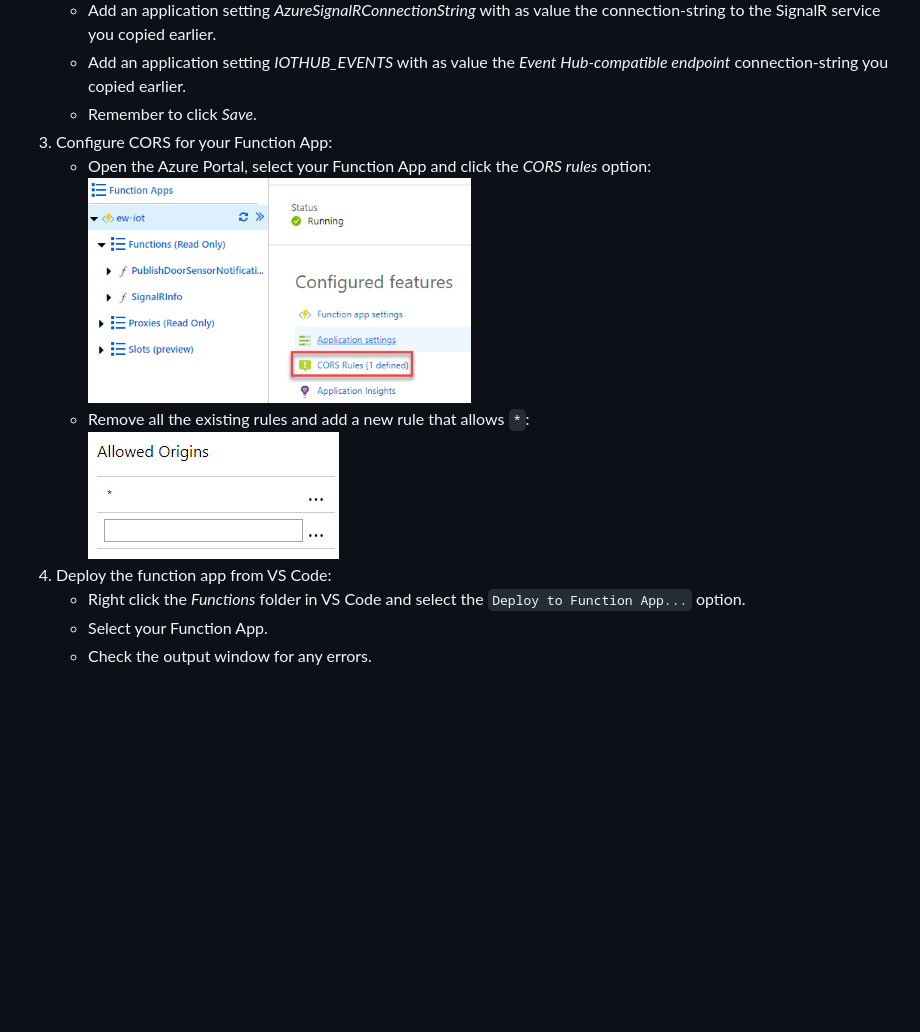
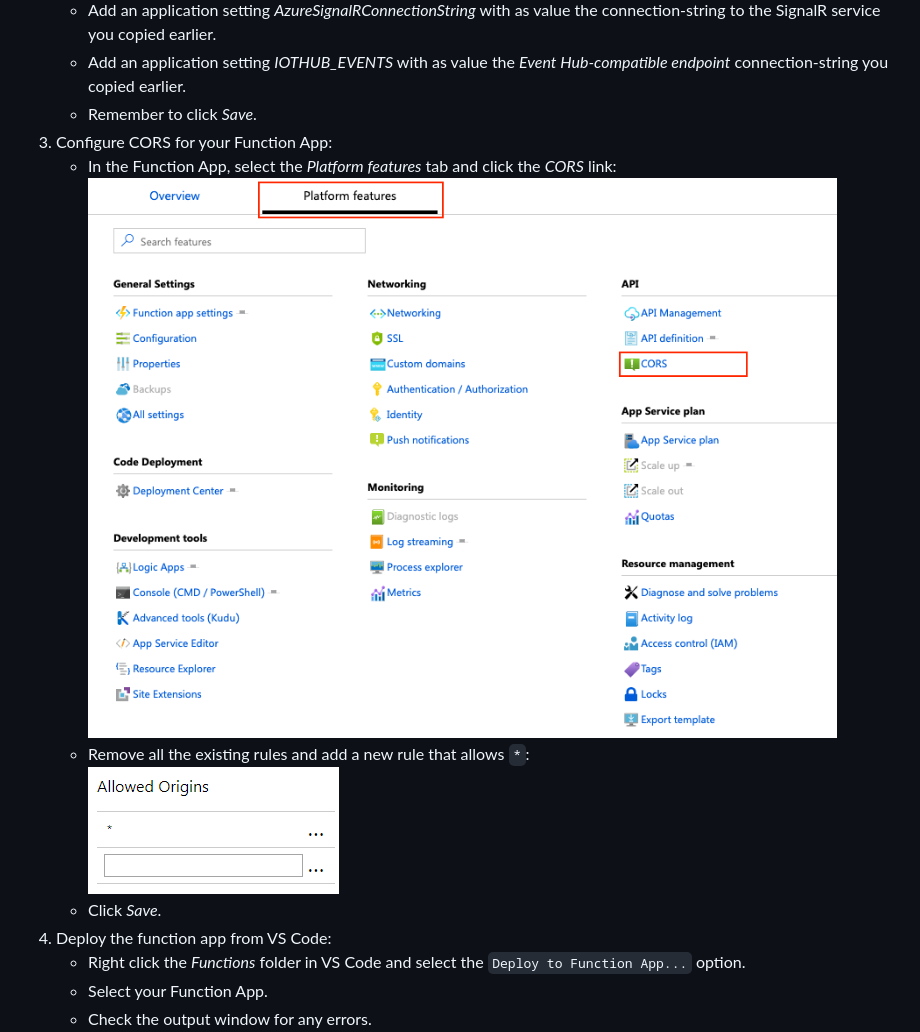
Before and after one commit to EdwinVW/iot-edge-demos, a Markdown page: README.md, the part around the change. Rendered like a GitHub page; pictures changed too: img/azure-portal-function-cors-settings.png; blank space fills up the shorter version.

```diff
--- a/README.md
+++ b/README.md
@@ -83,10 +83,11 @@ Once you have satisfied the prerequisites above, you can dive in and start the s
 	- Add an application setting *IOTHUB_EVENTS* with as value the *Event Hub-compatible endpoint* connection-string you copied earlier.
 	- Remember to click *Save*.
 3. Configure CORS for your Function App:
-	- Open the Azure Portal, select your Function App and click the *CORS rules* option:
+	- In the Function App, select the *Platform features* tab and click the *CORS* link:
       ![](img/azure-portal-function-cors-settings.png)
 	- Remove all the existing rules and add a new rule that allows `*`:
 	  ![](img/azure-portal-function-cors.png)
+    - Click *Save*.
 4. Deploy the function app from VS Code:
 	- Right click the *Functions* folder in VS Code and select the `Deploy to Function App...` option.
 	- Select your Function App.
```
Also changed, not shown: 1 other file.
